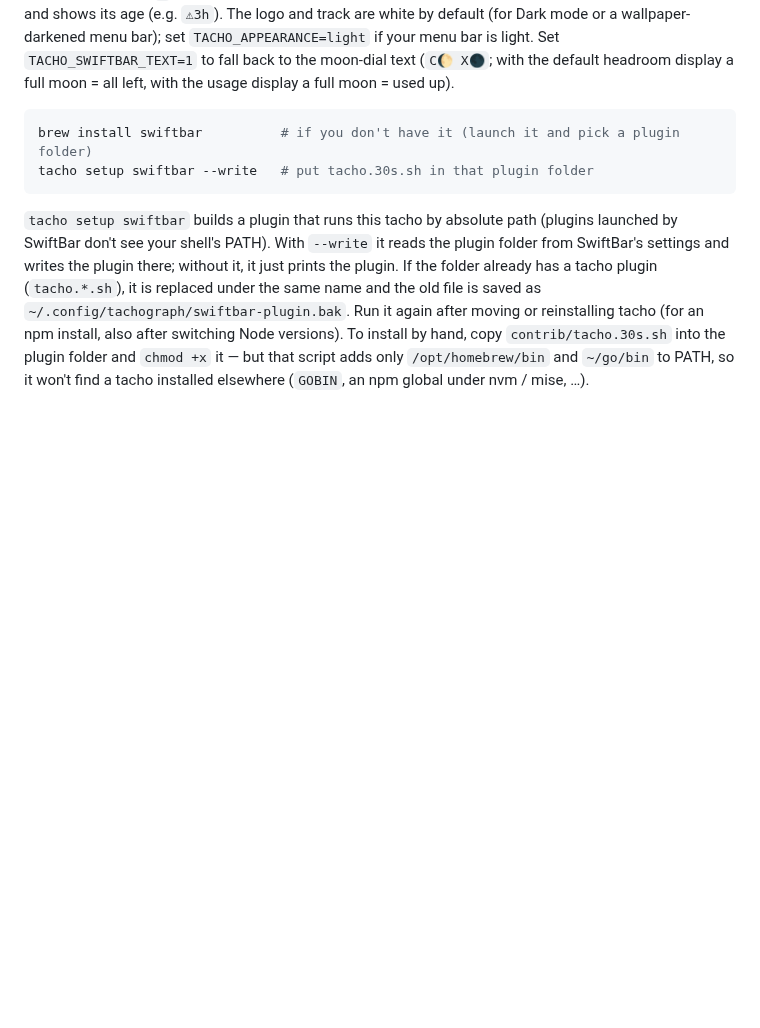
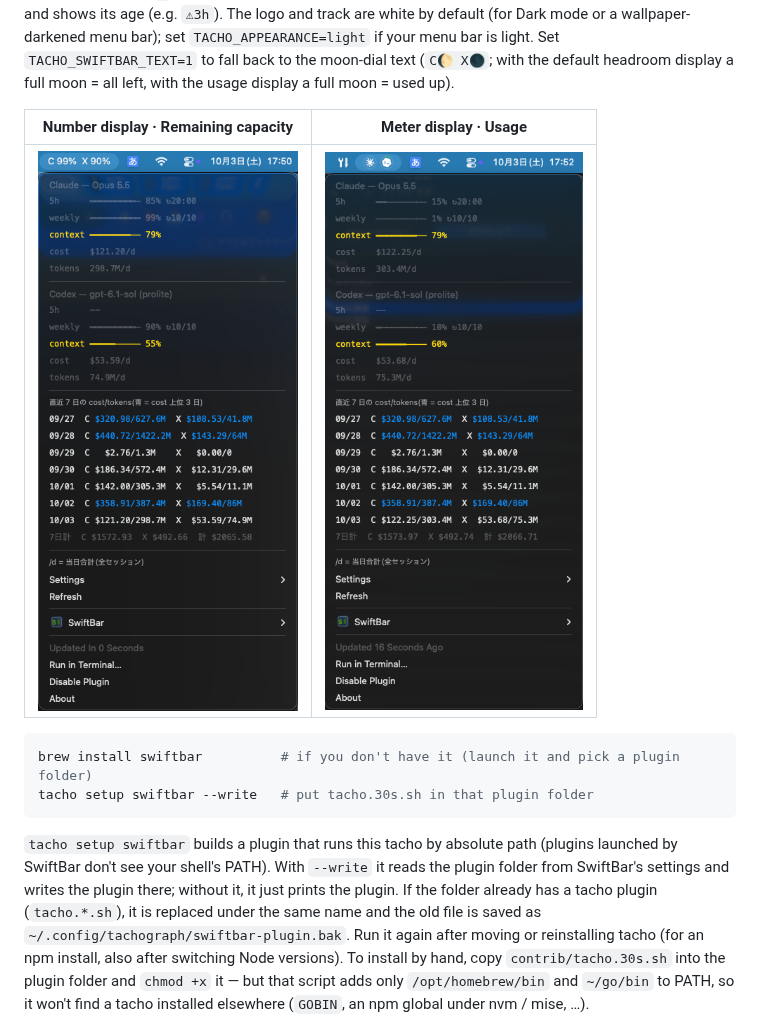
Before and after one commit to kosako/tachograph, a Markdown page: README.en.md, the part around the change. Drawn GitHub-style; pictures changed too: assets/screenshots/swiftbar-meter.png (added), assets/screenshots/swiftbar-number.png (added); blank space fills up the shorter version.

````diff
--- a/README.en.md
+++ b/README.en.md
@@ -293,6 +293,10 @@ white by default (for Dark mode or a wallpaper-darkened menu bar); set
 default headroom display a full moon = all left, with the usage display a full
 moon = used up).
 
+| Number display · Remaining capacity | Meter display · Usage |
+| --- | --- |
+| <img src="assets/screenshots/swiftbar-number.png" alt="SwiftBar number display (remaining capacity) and dropdown" height="720"> | <img src="assets/screenshots/swiftbar-meter.png" alt="SwiftBar meter display (usage) and dropdown" height="720"> |
+
 ```sh
 brew install swiftbar          # if you don't have it (launch it and pick a plugin folder)
 tacho setup swiftbar --write   # put tacho.30s.sh in that plugin folder
````
Also changed, not shown: README.md (+4 -0 lines).
